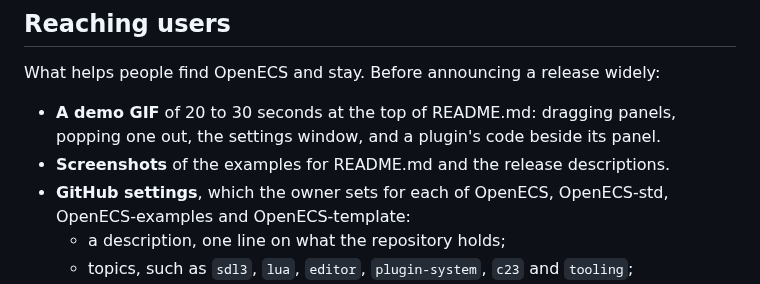
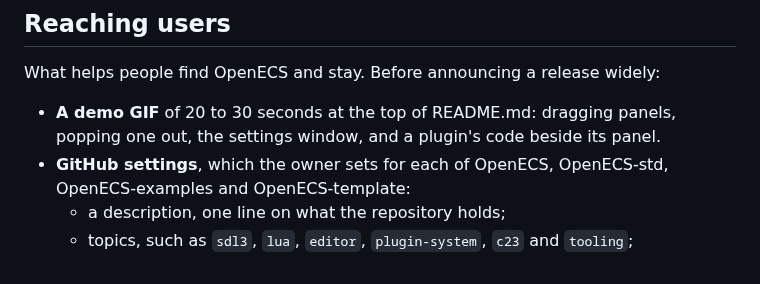
Before and after one commit to omerfuyar/OpenECS, a Markdown page: TODO.md, the part around the change. Drawn GitHub-style.

```diff
--- a/TODO.md
+++ b/TODO.md
@@ -49,7 +49,6 @@ The plugins of [OpenECS-std](https://github.com/omerfuyar/OpenECS-std); [its DES
 What helps people find OpenECS and stay. Before announcing a release widely:
 
 - **A demo GIF** of 20 to 30 seconds at the top of README.md: dragging panels, popping one out, the settings window, and a plugin's code beside its panel.
-- **Screenshots** of the examples for README.md and the release descriptions.
 - **GitHub settings**, which the owner sets for each of OpenECS, OpenECS-std, OpenECS-examples and OpenECS-template:
   - a description, one line on what the repository holds;
   - topics, such as `sdl3`, `lua`, `editor`, `plugin-system`, `c23` and `tooling`;
```
Also changed, not shown: AGENTS.md (+1 -0 lines), README.md (+6 -0 lines), docs/screenshots/gpu-model.png (added), docs/screenshots/panels.png (added), docs/screenshots/ui.png (added).
